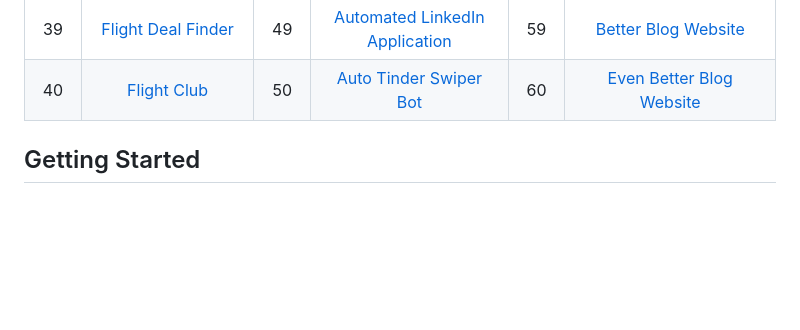
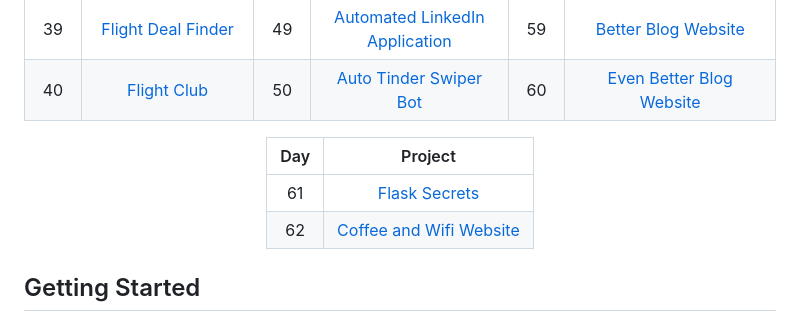
Before and after one commit to grandeurkoe/100-days-of-code, a Markdown page: README.md, the part around the change. Rendered like a GitHub page; blank space fills up the shorter version.

```diff
--- a/README.md
+++ b/README.md
@@ -30,6 +30,11 @@ Each project has been built from scratch with mininum to no assistance.<br/><br/
 | 38   | [Workout Tracker](day-038-workout-tracking-using-google-sheets/workout-tracking-using-google-sheets)     | 48   | [Automated Cookie Clicker](day-048-selenium-webdriver-and-game-playing-bot/automated-cookie-clicker)     | 58   | [Tin Dog Website](day-058-bootstrap-framework/tin-dog)     |
 | 39   | [Flight Deal Finder](day-039-flight-deal-finder/flight-deal-finder)     | 49   | [Automated LinkedIn Application](day-049-automating-job-applications-on-linkedIn/automated-job-application)     | 59   | [Better Blog Website](day-059-building-a-better-blog-using-bootstrap/better-blog)     |
 | 40   | [Flight Club](day-040-flight-club/flight-club)     | 50   | [Auto Tinder Swiper Bot](day-050-auto-tinder-swiping-bot/auto-tinder-swiping-bot)     | 60   | [Even Better Blog Website](day-060-make-post-requests-with-flask-and-html-forms/better-blog)     |
+
+| Day | Project  |
+|     :---:      |     :---:      |
+| 61   | [Flask Secrets](day-061-building-advanced-forms-with-flask-wtforms/flask-secrets)     |
+| 62   | [Coffee and Wifi Website](day-062-coffee-and-wifi-project/coffee-and-wifi)     |
 
 </div>
 
```
